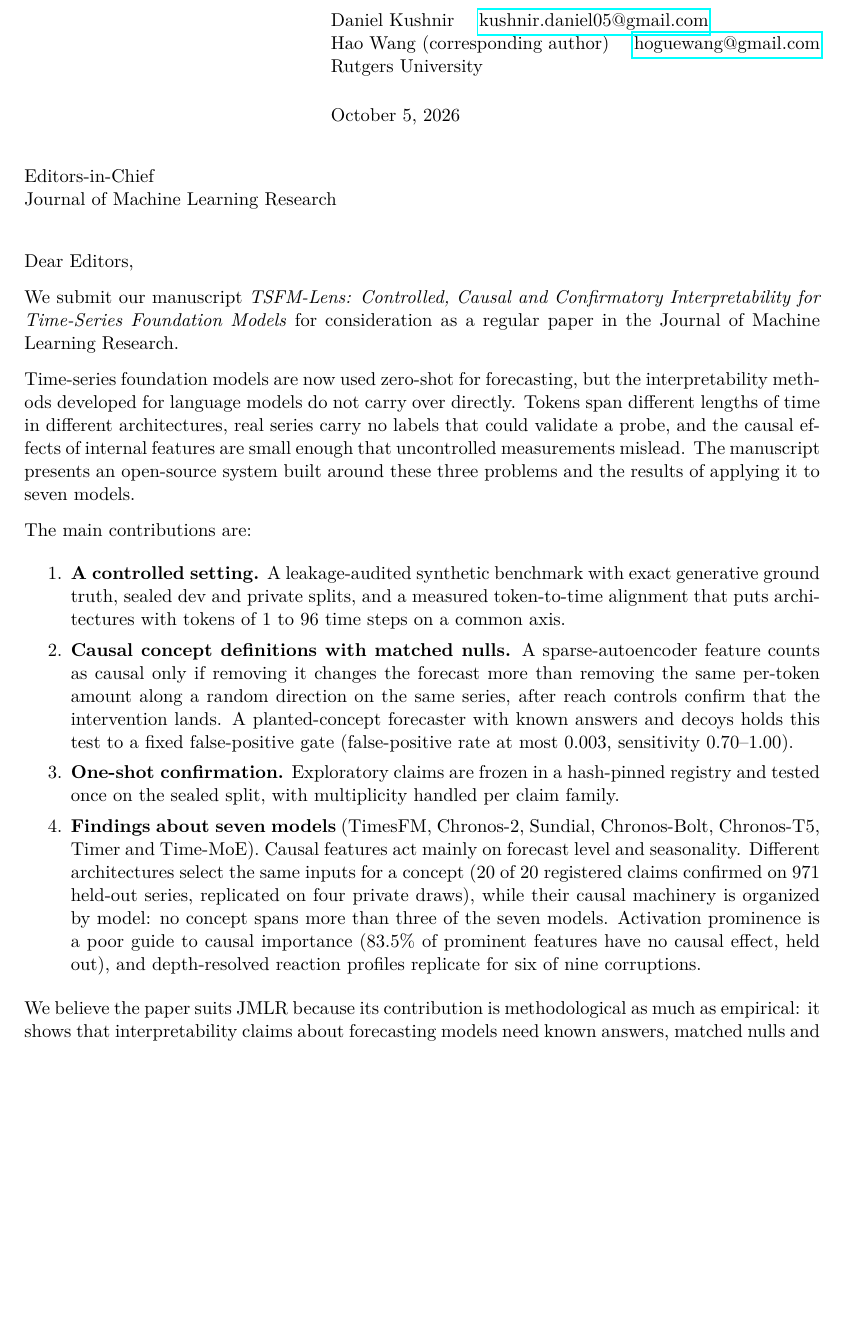
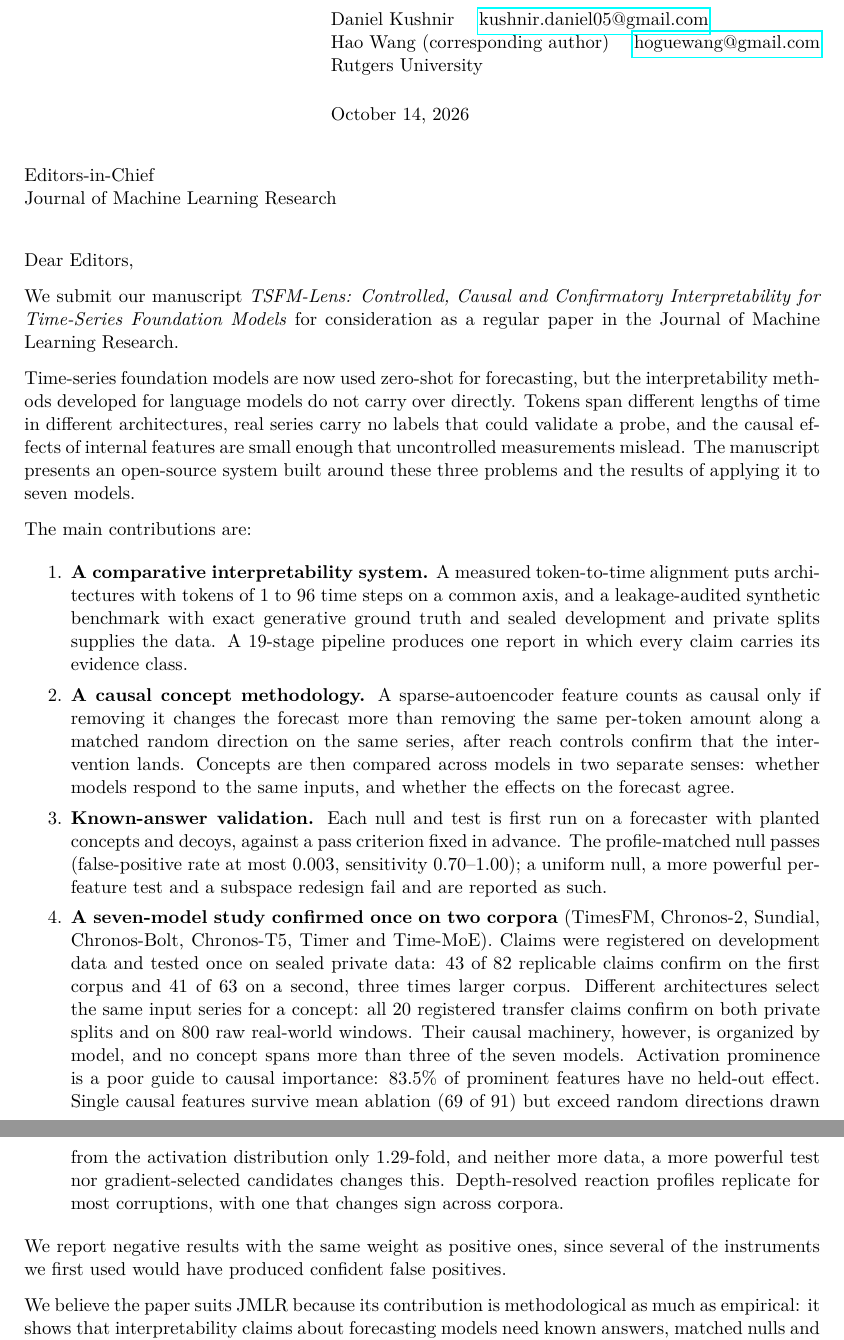
Before and after one commit to DanK10097110/TSFM-Interp, a LaTeX letter (paper/cover_letter.tex): part of page 1 of 2 before the commit and two parts of pages 1 and 2 of 2 after it, the two joined at a grey line, cut so that both start at the same text, the shorter picture padded with empty space. The pictures show the PDF file paper/cover_letter.pdf that the author committed with the source.

Commit message:
Paper: cover letter matches the restructured paper (four contributions, two corpora, 1.29x specificity, mean ablation); bibliography: every cited entry checked against arXiv/venue pages (9 corrected: author order, full author lists, arXiv-only as misc, PMLR/ACL volumes and pages; Chronos-2, Bricken et al. full author lists)
Co-Authored-By: Claude Opus 5.5 (1M context) <noreply@anthropic.com>

```diff
--- a/paper/cover_letter.tex
+++ b/paper/cover_letter.tex
@@ -8,7 +8,7 @@
 \address{Daniel Kushnir \quad \href{mailto:kushnir.daniel05@gmail.com}{kushnir.daniel05@gmail.com}\\
 Hao Wang (corresponding author) \quad \href{mailto:hoguewang@gmail.com}{hoguewang@gmail.com}\\
 Rutgers University}
-\date{October 5, 2026}
+\date{October 14, 2026}
 
 \begin{document}
 \begin{letter}{Editors-in-Chief\\Journal of Machine Learning Research}
@@ -26,23 +26,32 @@ around these three problems and the results of applying it to seven models.
 
 The main contributions are:
 \begin{enumerate}
-  \item \textbf{A controlled setting.} A leakage-audited synthetic benchmark with exact generative ground truth,
-  sealed dev and private splits, and a measured token-to-time alignment that puts architectures with tokens of 1 to
-  96 time steps on a common axis.
-  \item \textbf{Causal concept definitions with matched nulls.} A sparse-autoencoder feature counts as causal only if
-  removing it changes the forecast more than removing the same per-token amount along a random direction on the same
-  series, after reach controls confirm that the intervention lands. A planted-concept forecaster with known answers
-  and decoys holds this test to a fixed
-  false-positive gate (false-positive rate at most 0.003, sensitivity 0.70--1.00).
-  \item \textbf{One-shot confirmation.} Exploratory claims are frozen in a hash-pinned registry and tested once on the
-  sealed split, with multiplicity handled per claim family.
-  \item \textbf{Findings about seven models} (TimesFM, Chronos-2, Sundial, Chronos-Bolt, Chronos-T5, Timer and
-  Time-MoE). Causal features act mainly on forecast level and seasonality. Different architectures select the same
-  inputs for a concept (20 of 20 registered claims confirmed on 971 held-out series, replicated on four private
-  draws), while their causal machinery is organized by model: no concept spans more than three of the seven models.
-  Activation prominence is a poor guide to causal importance (83.5\% of prominent features have no causal effect,
-  held out), and depth-resolved reaction profiles replicate for six of nine corruptions.
+  \item \textbf{A comparative interpretability system.} A measured token-to-time alignment puts architectures with
+  tokens of 1 to 96 time steps on a common axis, and a leakage-audited synthetic benchmark with exact generative ground
+  truth and sealed development and private splits supplies the data. A 19-stage pipeline produces one report in which
+  every claim carries its evidence class.
+  \item \textbf{A causal concept methodology.} A sparse-autoencoder feature counts as causal only if removing it changes
+  the forecast more than removing the same per-token amount along a matched random direction on the same series, after
+  reach controls confirm that the intervention lands. Concepts are then compared across models in two separate senses:
+  whether models respond to the same inputs, and whether the effects on the forecast agree.
+  \item \textbf{Known-answer validation.} Each null and test is first run on a forecaster with planted concepts and
+  decoys, against a pass criterion fixed in advance. The profile-matched null passes (false-positive rate at most
+  0.003, sensitivity 0.70--1.00); a uniform null, a more powerful per-feature test and a subspace redesign fail and are
+  reported as such.
+  \item \textbf{A seven-model study confirmed once on two corpora} (TimesFM, Chronos-2, Sundial, Chronos-Bolt,
+  Chronos-T5, Timer and Time-MoE). Claims were registered on development data and tested once on sealed private data:
+  43 of 82 replicable claims confirm on the first corpus and 41 of 63 on a second, three times larger corpus.
+  Different architectures select the same input series for a concept: all 20 registered transfer claims confirm on
+  both private splits and on 800 raw real-world windows. Their causal machinery, however, is organized by model, and no
+  concept spans more than three of the seven models. Activation prominence is a poor guide to causal importance:
+  83.5\% of prominent features have no held-out effect. Single causal features survive mean ablation (69 of 91) but
+  exceed random directions drawn from the activation distribution only 1.29-fold, and neither more data, a more
+  powerful test nor gradient-selected candidates changes this. Depth-resolved reaction profiles replicate for most
+  corruptions, with one that changes sign across corpora.
 \end{enumerate}
+
+We report negative results with the same weight as positive ones, since several of the instruments we first used
+would have produced confident false positives.
 
 We believe the paper suits JMLR because its contribution is methodological as much as empirical: it shows that
 interpretability claims about forecasting models need known answers, matched nulls and held-out
```
Also changed, not shown: paper/references.bib (+57 -31 lines), paper/cover_letter.pdf, paper/main.pdf, paper/mloss/main.pdf.
